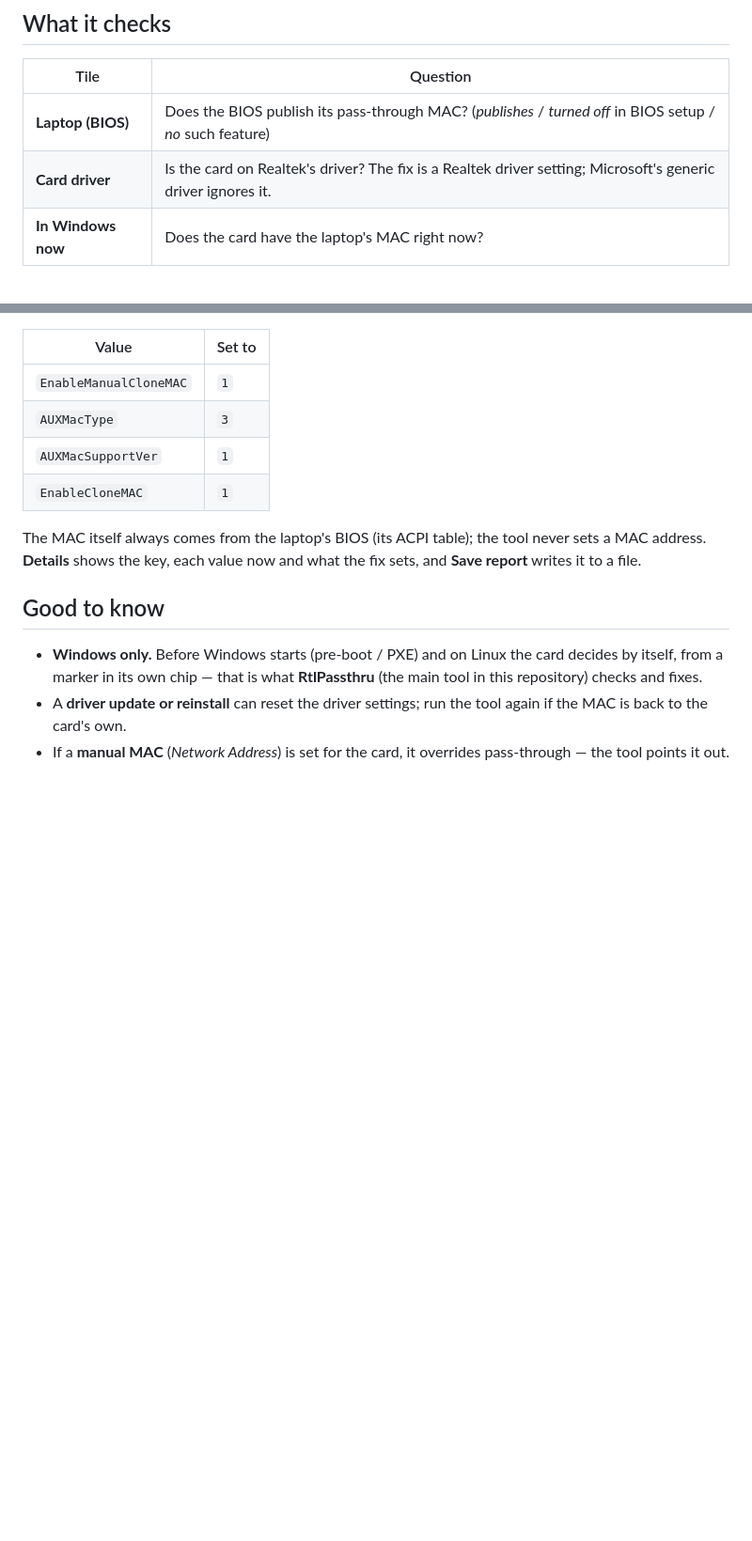
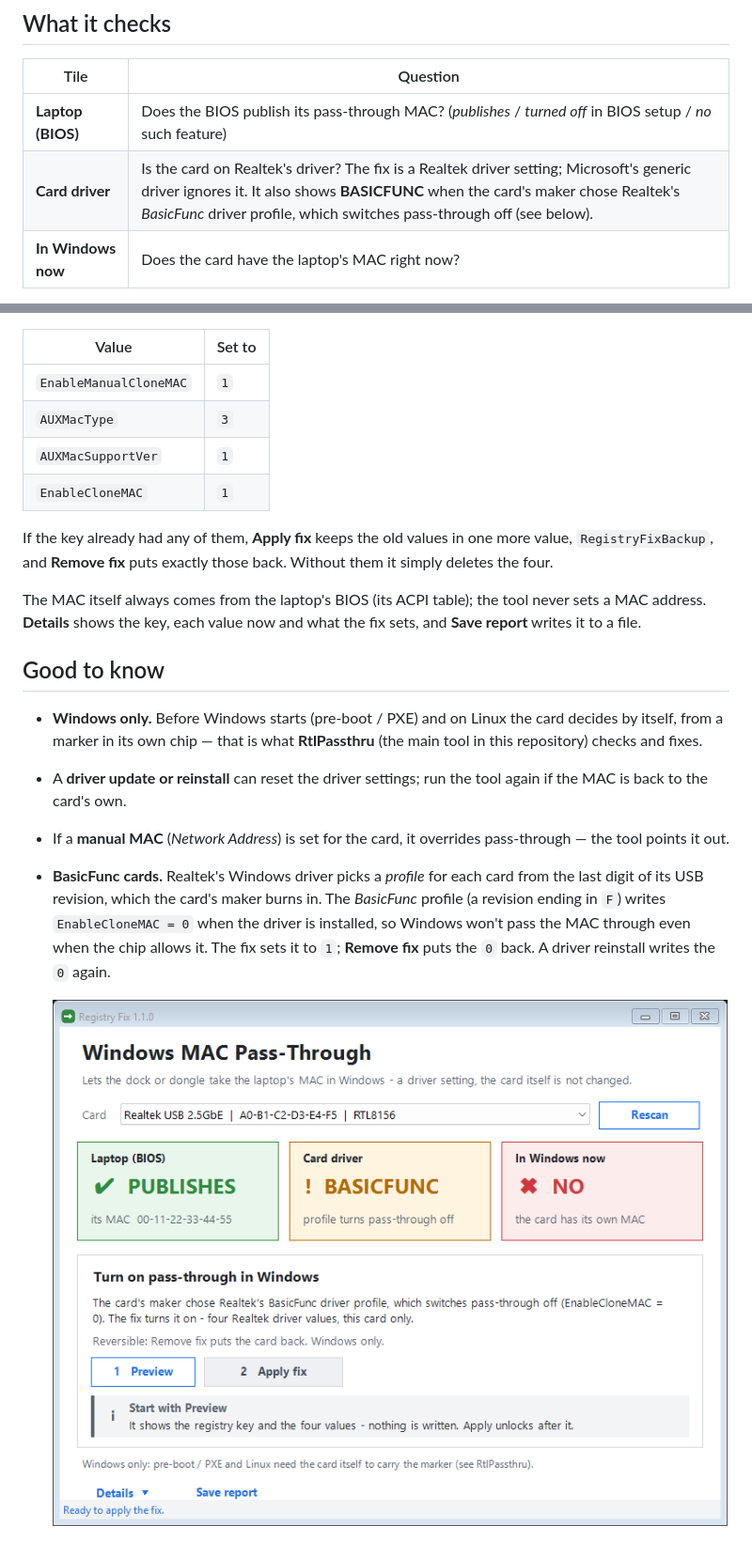
Before and after one commit to loglux/realtek-mac-passthrough, a Markdown page: registry-fix/README.md, 2 parts joined by grey strips. Shown at 94% size. Drawn GitHub-style; pictures changed too: registry-fix/img/basicfunc.png (added); blank space fills up the shorter version.

Commit message:
Registry Fix 1.1.0: show the BasicFunc driver profile, and let Remove fix put back what was there
The Card driver tile says BASICFUNC when the card's driver profile switches
pass-through off (EnableCloneMAC = 0). Apply keeps any of the four values the
key already had in RegistryFixBackup and Remove restores them - deleting a
BasicFunc card's EnableCloneMAC = 0 would have left pass-through on, since a
missing value means on to the driver.

```diff
--- a/registry-fix/README.md
+++ b/registry-fix/README.md
@@ -12,7 +12,7 @@ changed**, and **Remove fix** puts everything back.
 | Tile | Question |
 |---|---|
 | **Laptop (BIOS)** | Does the BIOS publish its pass-through MAC? (*publishes* / *turned off* in BIOS setup / *no* such feature) |
-| **Card driver** | Is the card on Realtek's driver? The fix is a Realtek driver setting; Microsoft's generic driver ignores it. |
+| **Card driver** | Is the card on Realtek's driver? The fix is a Realtek driver setting; Microsoft's generic driver ignores it. It also shows **BASICFUNC** when the card's maker chose Realtek's *BasicFunc* driver profile, which switches pass-through off (see below). |
 | **In Windows now** | Does the card have the laptop's MAC right now? |
 
 Below the tiles, one card shows only what fits: **1 · Preview → 2 · Apply fix**, **Remove fix** when the fix is
@@ -42,6 +42,9 @@ Four `REG_DWORD` values in this one card's driver key,
 | `AUXMacSupportVer` | `1` |
 | `EnableCloneMAC` | `1` |
 
+If the key already had any of them, **Apply fix** keeps the old values in one more value, `RegistryFixBackup`,
+and **Remove fix** puts exactly those back. Without them it simply deletes the four.
+
 The MAC itself always comes from the laptop's BIOS (its ACPI table); the tool never sets a MAC address.
 **Details** shows the key, each value now and what the fix sets, and **Save report** writes it to a file.
 
@@ -51,6 +54,12 @@ The MAC itself always comes from the laptop's BIOS (its ACPI table); the tool ne
   marker in its own chip — that is what **RtlPassthru** (the main tool in this repository) checks and fixes.
 - A **driver update or reinstall** can reset the driver settings; run the tool again if the MAC is back to the card's own.
 - If a **manual MAC** (*Network Address*) is set for the card, it overrides pass-through — the tool points it out.
+- **BasicFunc cards.** Realtek's Windows driver picks a *profile* for each card from the last digit of its USB
+  revision, which the card's maker burns in. The *BasicFunc* profile (a revision ending in `F`) writes
+  `EnableCloneMAC = 0` when the driver is installed, so Windows won't pass the MAC through even when the chip
+  allows it. The fix sets it to `1`; **Remove fix** puts the `0` back. A driver reinstall writes the `0` again.
+
+  ![A BasicFunc card](img/basicfunc.png)
 
 ![Turned off in BIOS](img/bios-off.png)
 
```
Also changed, not shown: registry-fix/img/bios-off.png, registry-fix/img/preview.png, registry-fix/img/works-fix.png, 1 other file.
